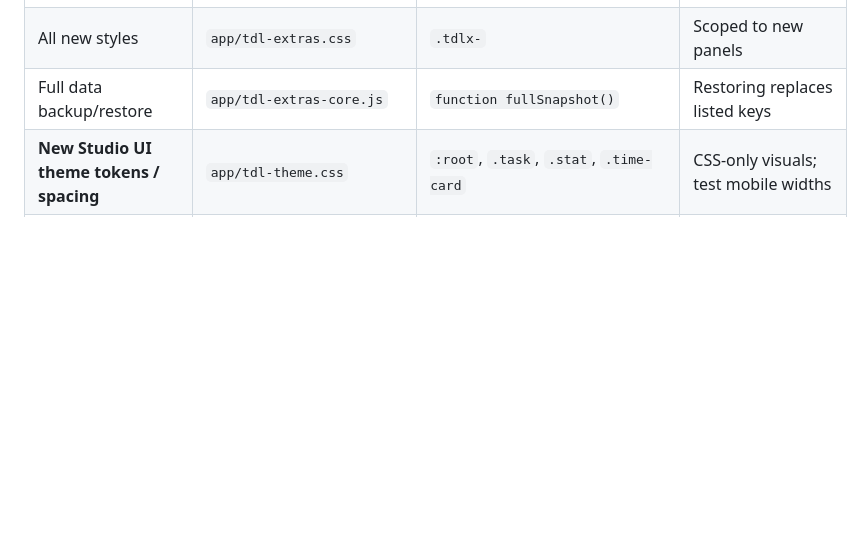
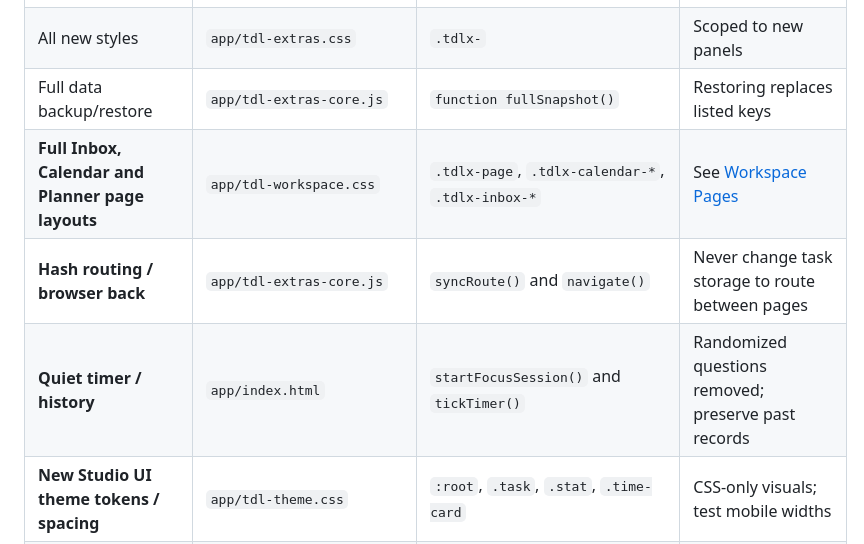
Before and after one commit to Schneider-Joseph/TDL, a Markdown page: docs/QUICK_REFERENCE.md, the part around the change. Drawn GitHub-style; blank space fills up the shorter version.

Commit message:
Add page routing, timeline and quiet timer entry points to quick reference

```diff
--- a/docs/QUICK_REFERENCE.md
+++ b/docs/QUICK_REFERENCE.md
@@ -15,6 +15,9 @@ Use this when you have an idea but don't remember which part of the code control
 | Visual planner / arrows | `app/tdl-planner.js` | `X.register("planner"` | Node IDs and edge endpoints must remain valid |
 | All new styles | `app/tdl-extras.css` | `.tdlx-` | Scoped to new panels |
 | Full data backup/restore | `app/tdl-extras-core.js` | `function fullSnapshot()` | Restoring replaces listed keys |
+| **Full Inbox, Calendar and Planner page layouts** | `app/tdl-workspace.css` | `.tdlx-page`, `.tdlx-calendar-*`, `.tdlx-inbox-*` | See [Workspace Pages](WORKSPACE_PAGES.md) |
+| **Hash routing / browser back** | `app/tdl-extras-core.js` | `syncRoute()` and `navigate()` | Never change task storage to route between pages |
+| **Quiet timer / history** | `app/index.html` | `startFocusSession()` and `tickTimer()` | Randomized questions removed; preserve past records |
 | **New Studio UI theme tokens / spacing** | `app/tdl-theme.css` | `:root`, `.task`, `.stat`, `.time-card` | CSS-only visuals; test mobile widths |
 | **Header Tools dropdown** | `app/index.html` | `class="header-utilities"` | Keep all original button IDs |
 | **New workspace navigation** | `app/tdl-extras-core.js` | `bar.innerHTML=` | Keep `data-tdlx-open` and button IDs |
```
